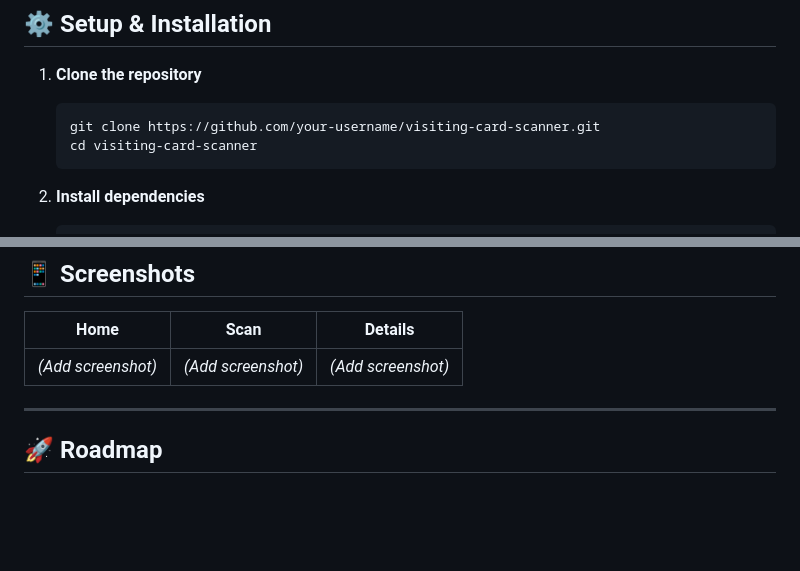
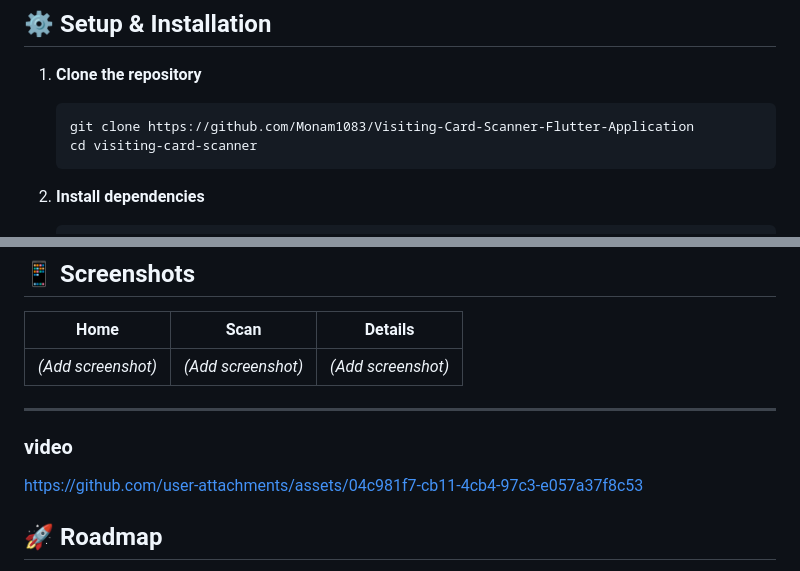
Before and after one commit to Monam1083/Visiting-Card-Scanner-Flutter-Application, a Markdown page: README.md, 2 parts joined by grey strips. Rendered like a GitHub page; blank space fills up the shorter version.

````diff
--- a/README.md
+++ b/README.md
@@ -74,7 +74,7 @@ dependencies:
 
 1. **Clone the repository**
    ```bash
-   git clone https://github.com/your-username/visiting-card-scanner.git
+   git clone https://github.com/Monam1083/Visiting-Card-Scanner-Flutter-Application
    cd visiting-card-scanner
    ```
 
@@ -145,6 +145,15 @@ dependencies:
 | *(Add screenshot)* | *(Add screenshot)* | *(Add screenshot)* |
 
 ---
+### video
+
+
+
+
+https://github.com/user-attachments/assets/04c981f7-cb11-4cb4-97c3-e057a37f8c53
+
+
+
 
 ## 🚀 Roadmap
 
````
